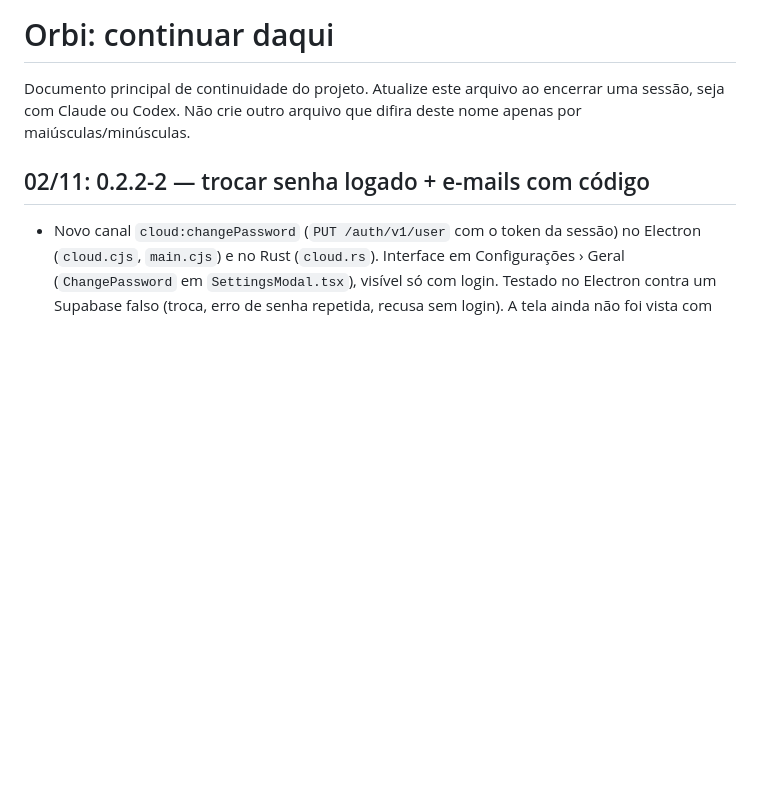
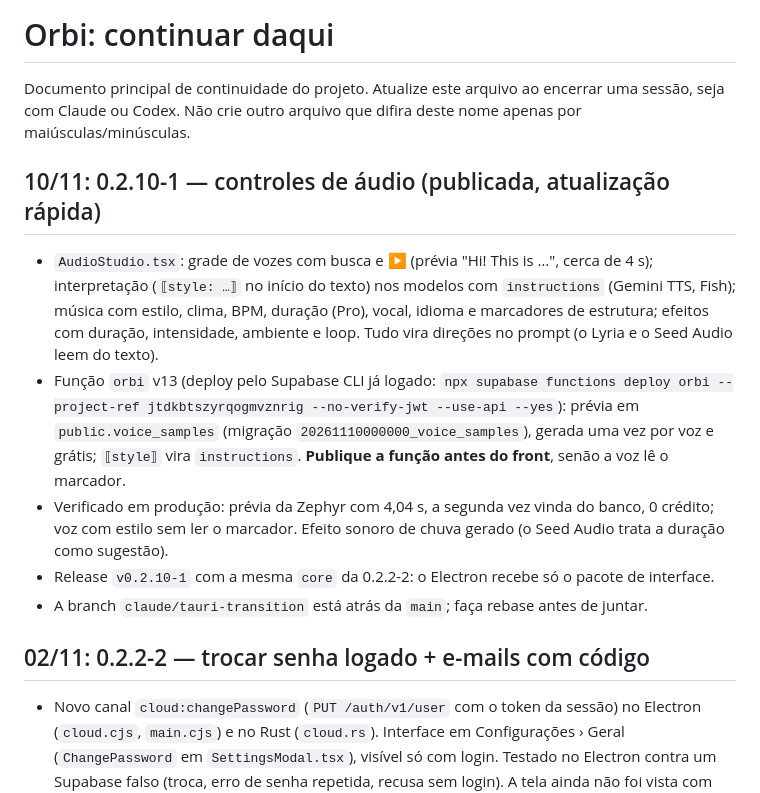
Before and after one commit to iwerry/chatorbit-app, a Markdown page: continue.md, the part around the change. Rendered like a GitHub page; blank space fills up the shorter version.

Commit message:
Docs: 0.2.10-1 publicada, função v13 e prévias de voz [skip ci]
Co-Authored-By: Claude Opus 5.5 <noreply@anthropic.com>

```diff
--- a/continue.md
+++ b/continue.md
@@ -1,6 +1,14 @@
 # Orbi: continuar daqui
 
 Documento principal de continuidade do projeto. Atualize este arquivo ao encerrar uma sessão, seja com Claude ou Codex. Não crie outro arquivo que difira deste nome apenas por maiúsculas/minúsculas.
+
+## 10/11: 0.2.10-1 — controles de áudio (publicada, atualização rápida)
+
+- `AudioStudio.tsx`: grade de vozes com busca e ▶ (prévia "Hi! This is <voz>…", cerca de 4 s); interpretação (`⟦style: …⟧` no início do texto) nos modelos com `instructions` (Gemini TTS, Fish); música com estilo, clima, BPM, duração (Pro), vocal, idioma e marcadores de estrutura; efeitos com duração, intensidade, ambiente e loop. Tudo vira direções no prompt (o Lyria e o Seed Audio leem do texto).
+- Função `orbi` v13 (deploy pelo Supabase CLI já logado: `npx supabase functions deploy orbi --project-ref jtdkbtszyrqogmvznrig --no-verify-jwt --use-api --yes`): prévia em `public.voice_samples` (migração `20261110000000_voice_samples`), gerada uma vez por voz e grátis; `⟦style⟧` vira `instructions`. **Publique a função antes do front**, senão a voz lê o marcador.
+- Verificado em produção: prévia da Zephyr com 4,04 s, a segunda vez vinda do banco, 0 crédito; voz com estilo sem ler o marcador. Efeito sonoro de chuva gerado (o Seed Audio trata a duração como sugestão).
+- Release `v0.2.10-1` com a mesma `core` da 0.2.2-2: o Electron recebe só o pacote de interface.
+- A branch `claude/tauri-transition` está atrás da `main`; faça rebase antes de juntar.
 
 ## 02/11: 0.2.2-2 — trocar senha logado + e-mails com código
 
```
